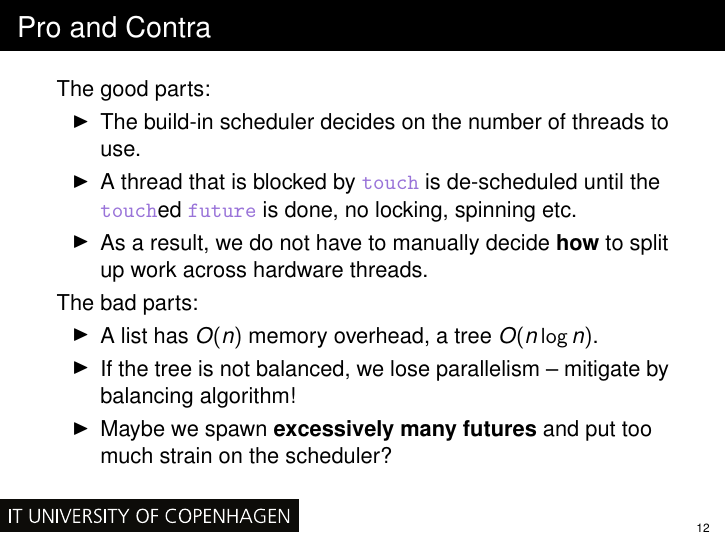
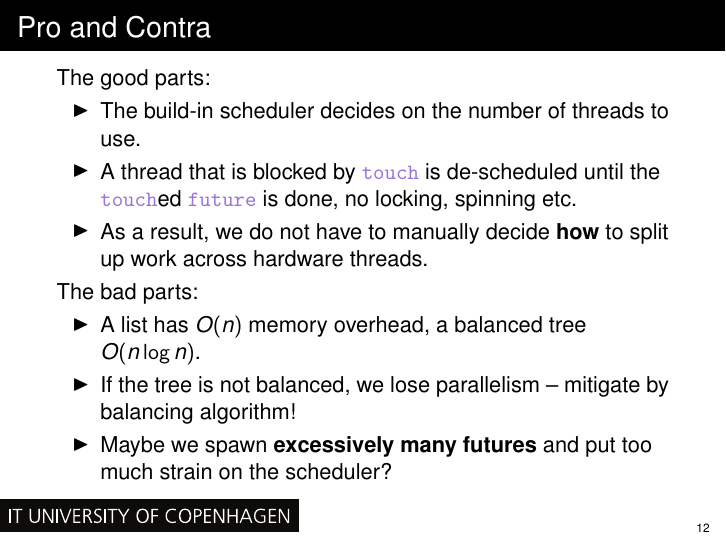
Before and after one commit to fbie/parallel-functional-lectures, LaTeX slides (2/slides/2.tex): page 38 of 48. Compiled offline with pdfLaTeX.

Commit message:
n log n only for balanced trees

```diff
--- a/2/slides/2.tex
+++ b/2/slides/2.tex
@@ -377,7 +377,7 @@ The recursive call is wrapped in a \lstinline{future}!
 
   The bad parts:
   \begin{itemize}
-  \pause{} \item A list has $O(n)$ memory overhead, a tree $O(n \log n)$.
+  \pause{} \item A list has $O(n)$ memory overhead, a balanced tree $O(n \log n)$.
   \pause{} \item If the tree is not balanced, we lose parallelism -- mitigate by balancing algorithm!
   \pause{} \item Maybe we spawn \textbf{excessively many futures} and put too much strain on the scheduler?
   \end{itemize}
```
